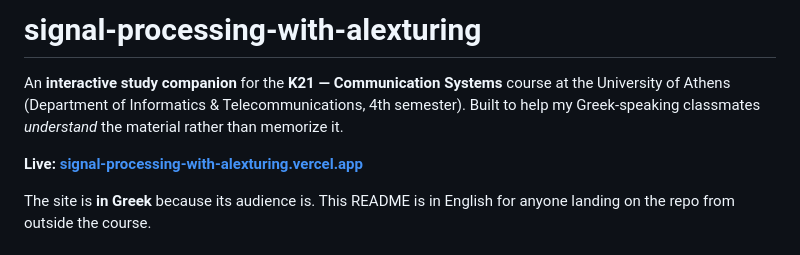
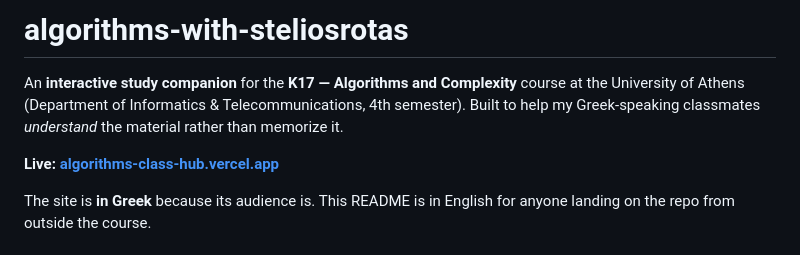
Before and after one commit to AlexTuring010/signal-processing-with-alexturing, a Markdown page: README.md, the part around the change. Rendered like a GitHub page.

```diff
--- a/README.md
+++ b/README.md
@@ -1,8 +1,8 @@
-# signal-processing-with-alexturing
+# algorithms-with-steliosrotas
 
-An **interactive study companion** for the **K21 — Communication Systems** course at the University of Athens (Department of Informatics & Telecommunications, 4th semester). Built to help my Greek-speaking classmates *understand* the material rather than memorize it.
+An **interactive study companion** for the **K17 — Algorithms and Complexity** course at the University of Athens (Department of Informatics & Telecommunications, 4th semester). Built to help my Greek-speaking classmates *understand* the material rather than memorize it.
 
-**Live: [signal-processing-with-alexturing.vercel.app](https://signal-processing-with-alexturing.vercel.app)**
+**Live: [algorithms-class-hub.vercel.app](https://algorithms-class-hub.vercel.app/)**
 
 The site is **in Greek** because its audience is. This README is in English for anyone landing on the repo from outside the course.
 
```
